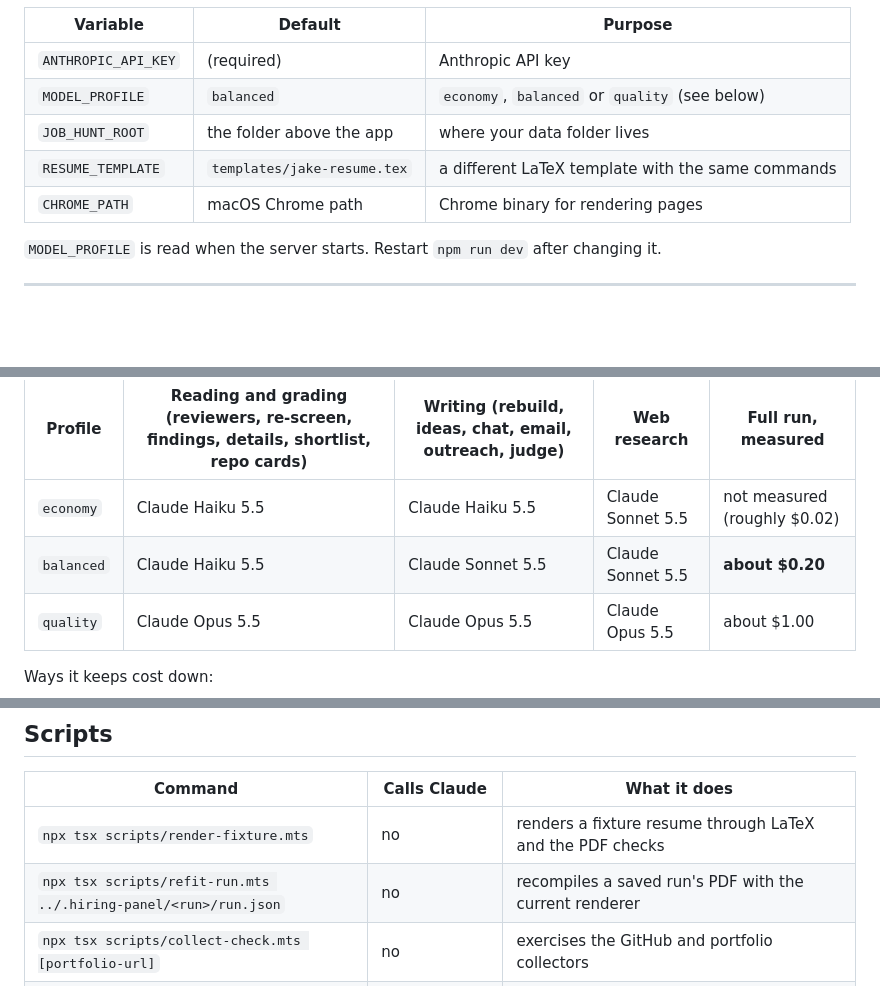
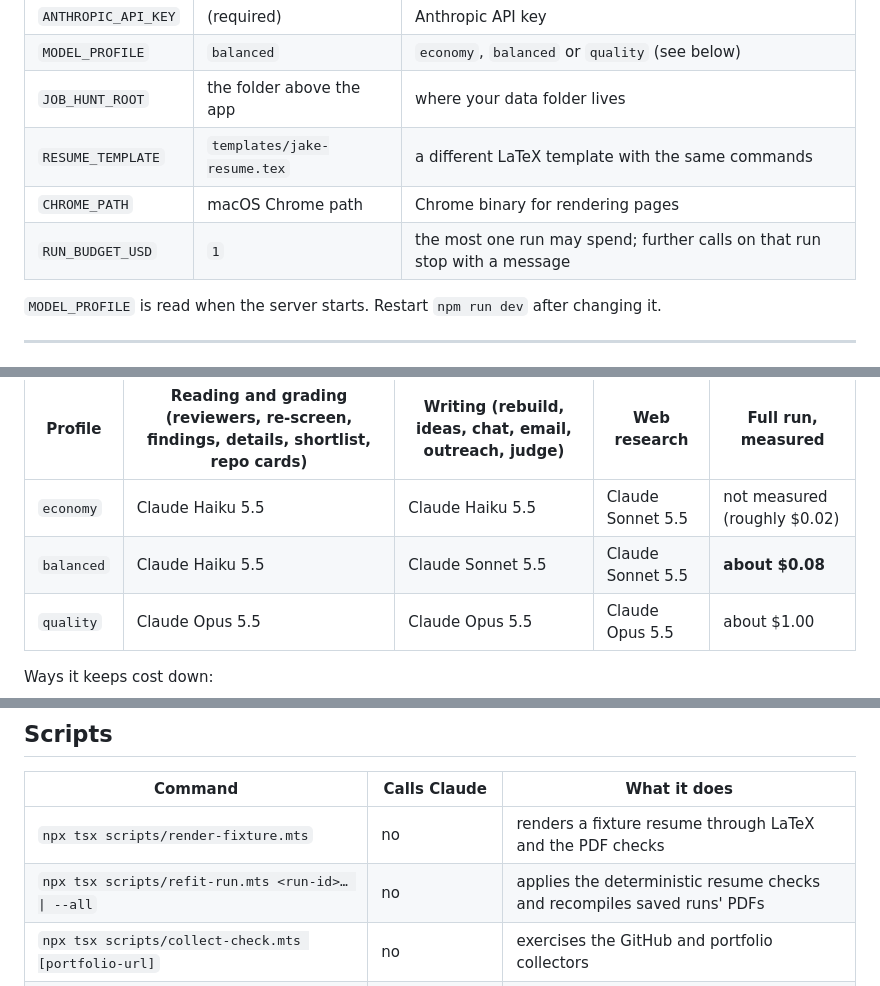
Before and after one commit to priyanshu14077/panel-app, a Markdown page: README.md, 3 parts joined by grey strips. Rendered like a GitHub page; blank space fills up the shorter version.

```diff
--- a/README.md
+++ b/README.md
@@ -399,6 +403,7 @@ The same folder layout is used by the `/hiring-panel` Claude Code skill, so runs
 | `JOB_HUNT_ROOT` | the folder above the app | where your data folder lives |
 | `RESUME_TEMPLATE` | `templates/jake-resume.tex` | a different LaTeX template with the same commands |
 | `CHROME_PATH` | macOS Chrome path | Chrome binary for rendering pages |
+| `RUN_BUDGET_USD` | `1` | the most one run may spend; further calls on that run stop with a message |
 
 `MODEL_PROFILE` is read when the server starts. Restart `npm run dev` after changing it.
 
@@ -411,7 +416,7 @@ Each call names what it needs, and the profile picks the model:
 | Profile | Reading and grading (reviewers, re-screen, findings, details, shortlist, repo cards) | Writing (rebuild, ideas, chat, email, outreach, judge) | Web research | Full run, measured |
 |---|---|---|---|---|
 | `economy` | Claude Haiku 5.5 | Claude Haiku 5.5 | Claude Sonnet 5.5 | not measured (roughly $0.02) |
-| `balanced` | Claude Haiku 5.5 | Claude Sonnet 5.5 | Claude Sonnet 5.5 | **about $0.20** |
+| `balanced` | Claude Haiku 5.5 | Claude Sonnet 5.5 | Claude Sonnet 5.5 | **about $0.08** |
 | `quality` | Claude Opus 5.5 | Claude Opus 5.5 | Claude Opus 5.5 | about $1.00 |
 
 Ways it keeps cost down:
@@ -492,7 +500,7 @@ Structured-output schemas compile into a grammar on Anthropic's side, and a larg
 | Command | Calls Claude | What it does |
 |---|---|---|
 | `npx tsx scripts/render-fixture.mts` | no | renders a fixture resume through LaTeX and the PDF checks |
-| `npx tsx scripts/refit-run.mts ../.hiring-panel/<run>/run.json` | no | recompiles a saved run's PDF with the current renderer |
+| `npx tsx scripts/refit-run.mts <run-id>… \| --all` | no | applies the deterministic resume checks and recompiles saved runs' PDFs |
 | `npx tsx scripts/collect-check.mts [portfolio-url]` | no | exercises the GitHub and portfolio collectors |
 | `JOB_HUNT_ROOT=<scratch> npx tsx scripts/archive-check.mts <run.json>` | no | compiles a run's resume twice into one folder and shows the archived copy |
 | `npx tsx scripts/schema-check.mts` | yes (export the key first) | confirms every schema compiles on the tier it runs on |
```
Also changed, not shown: other parts of README.md (+10 -3 lines), DESIGN.md (+14 -13 lines).
